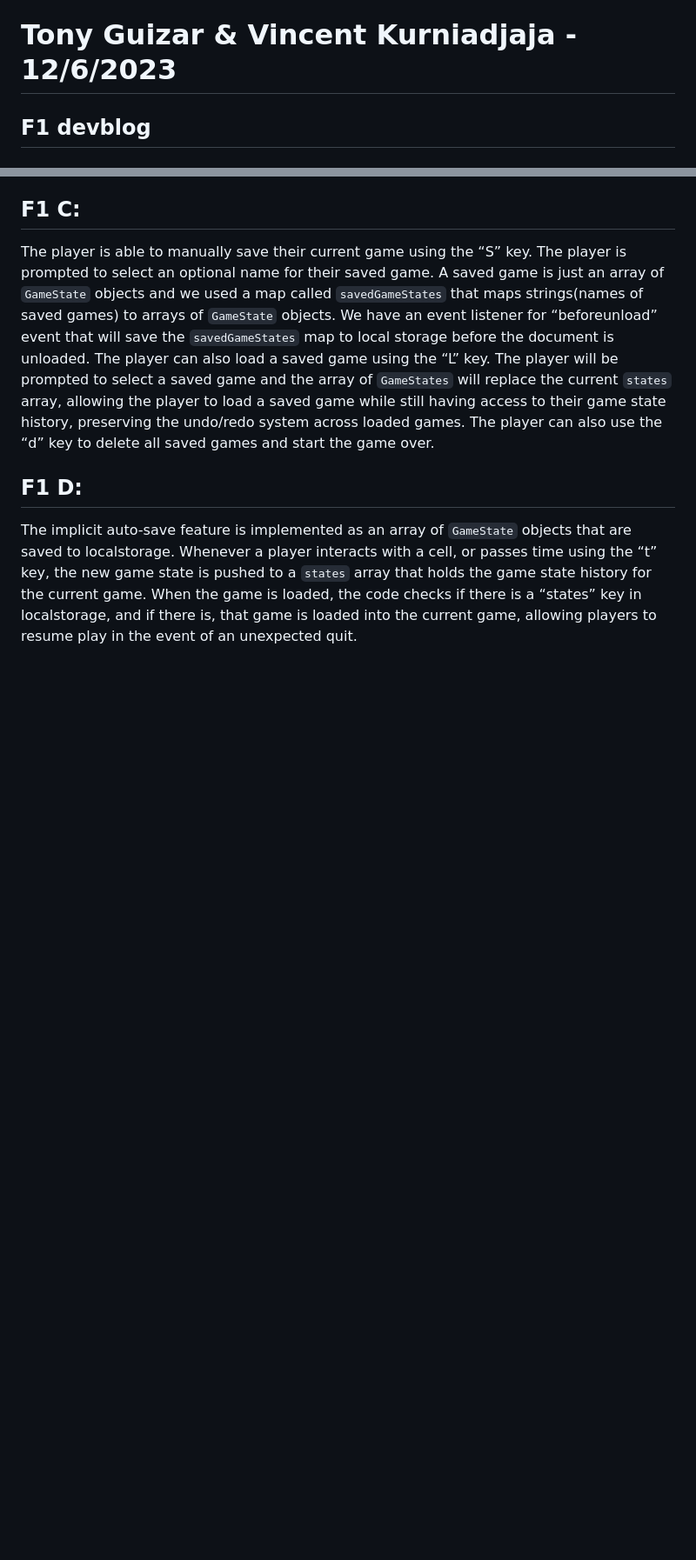
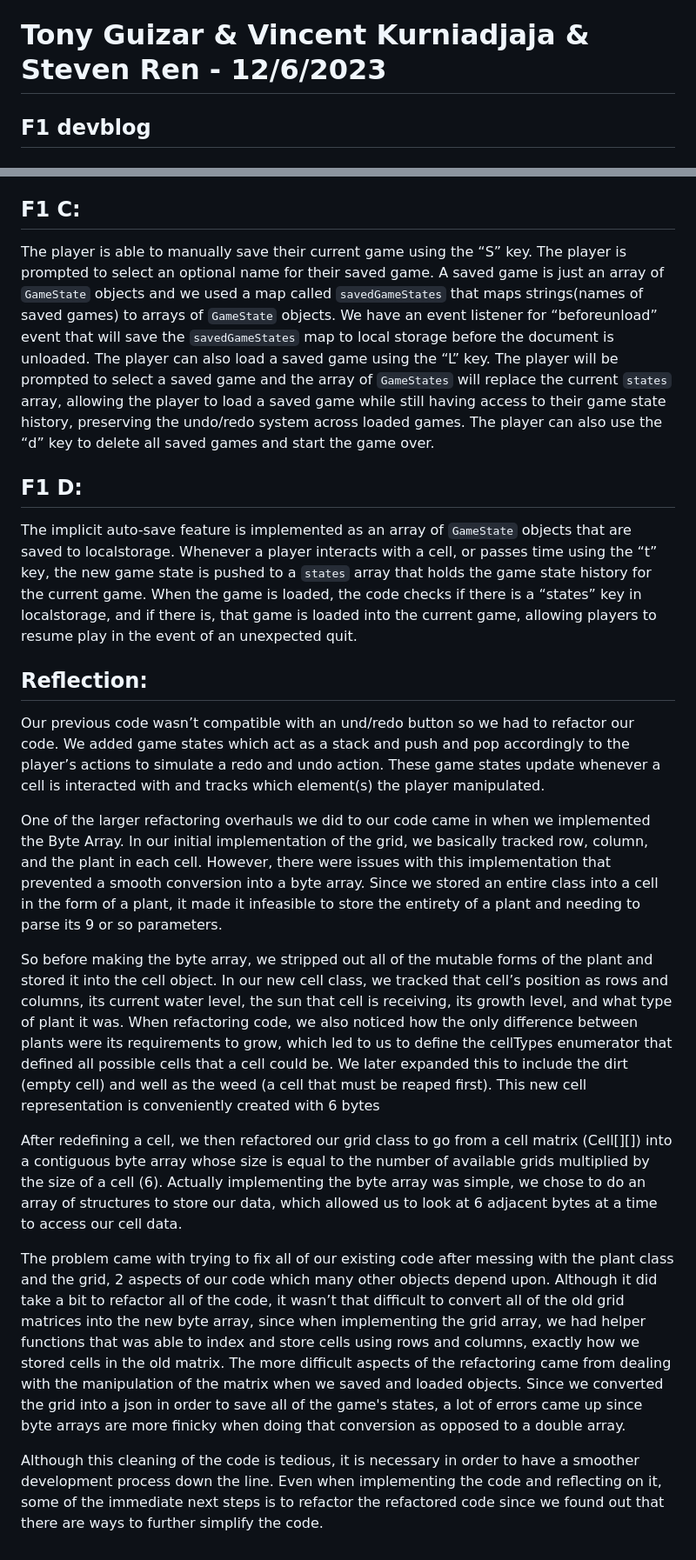
Before and after one commit to CallMeCalvin101/CMPM-121-Final-Project, a Markdown page: README.md, 2 parts joined by grey strips. Shown at 87% size. Drawn GitHub-style; blank space fills up the shorter version.

Commit message:
added reflection for F1

```diff
--- a/README.md
+++ b/README.md
@@ -39,7 +39,7 @@ Our group didn’t really have much plans on what we wanted to do together at th
 ## F0 devblog
 F0 D:  Depending on the current weather, there is a different chance of each cell getting water and sun. When it rains, there's a 70% chance of a cell getting 2 levels of water and a 20% chance of getting sun. When it's sunny, there's a 70% chance for a cell to lose a level of water and a 80% chance to get sun. It is not possible to lose water levels on a rainy day but there is also no ways to gain water levels on a sunny day. Each cell's sun is independent of each other.
 
-# Tony Guizar & Vincent Kurniadjaja - 12/6/2023
+# Tony Guizar & Vincent Kurniadjaja & Steven Ren - 12/6/2023
 ## F1 devblog
 ## F1 A: Bytearray diagram
 ![F1.a data structure diagram](./Devlog%20images/IMG_0020.png)
@@ -52,3 +52,16 @@ The player is able to manually save their current game using the “S” key. Th
 
 ## F1 D:
 The implicit auto-save feature is implemented as an array of `GameState` objects that are saved to localstorage. Whenever a player interacts with a cell, or passes time using the “t” key, the new game state is pushed to a `states` array that holds the game state history for the current game. When the game is loaded, the code checks if there is a “states” key in localstorage, and if there is, that game is loaded into the current game, allowing players to resume play in the event of an unexpected quit.
+
+## Reflection:
+Our previous code wasn’t compatible with an und/redo button so we had to refactor our code. We added game states which act as a stack and push and pop accordingly to the player’s actions to simulate a redo and undo action. These game states update whenever a cell is interacted with and tracks which element(s) the player manipulated.
+
+One of the larger refactoring overhauls we did to our code came in when we implemented the Byte Array. In our initial implementation of the grid, we basically tracked row, column, and the plant in each cell. However, there were issues with this implementation that prevented a smooth conversion into a byte array. Since we stored an entire class into a cell in the form of a plant, it made it infeasible to store the entirety of a plant and needing to parse its 9 or so parameters.
+
+So before making the byte array, we stripped out all of the mutable forms of the plant and stored it into the cell object. In our new cell class, we tracked that cell’s position as rows and columns, its current water level, the sun that cell is receiving, its growth level, and what type of plant it was. When refactoring code, we also noticed how the only difference between plants were its requirements to grow, which led to us to define the cellTypes enumerator that defined all possible cells that a cell could be. We later expanded this to include the dirt (empty cell) and well as the weed (a cell that must be reaped first). This new cell representation is conveniently created with 6 bytes
+
+After redefining a cell, we then refactored our grid class to go from a cell matrix (Cell[][]) into a contiguous byte array whose size is equal to the number of available grids multiplied by the size of a cell (6). Actually implementing the byte array was simple, we chose to do an array of structures to store our data, which allowed us to look at 6 adjacent bytes at a time to access our cell data.
+
+The problem came with trying to fix all of our existing code after messing with the plant class and the grid, 2 aspects of our code which many other objects depend upon. Although it did take a bit to refactor all of the code, it wasn’t that difficult to convert all of the old grid matrices into the new byte array, since when implementing the grid array, we had helper functions that was able to index and store cells using rows and columns, exactly how we stored cells in the old matrix. The more difficult aspects of the refactoring came from dealing with the manipulation of the matrix when we saved and loaded objects. Since we converted the grid into a json in order to save all of the game's states, a lot of errors came up since byte arrays are more finicky when doing that conversion as opposed to a double array.
+
+Although this cleaning of the code is tedious, it is necessary in order to have a smoother development process down the line. Even when implementing the code and reflecting on it, some of the immediate next steps is to refactor the refactored code since we found out that there are ways to further simplify the code.
```
